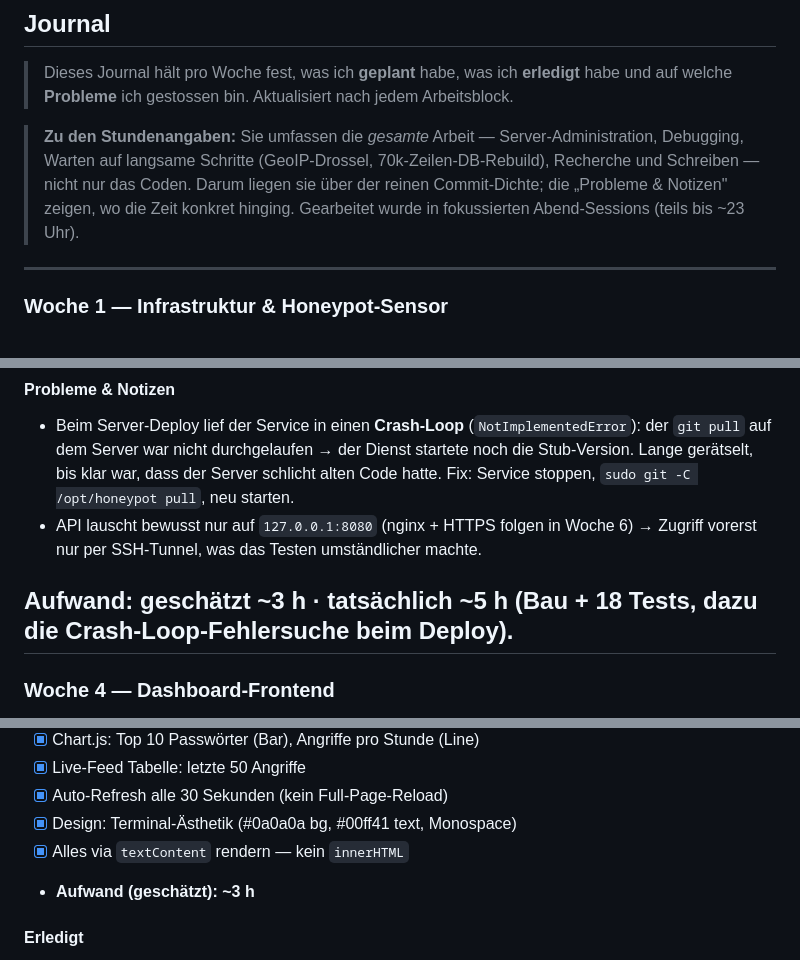
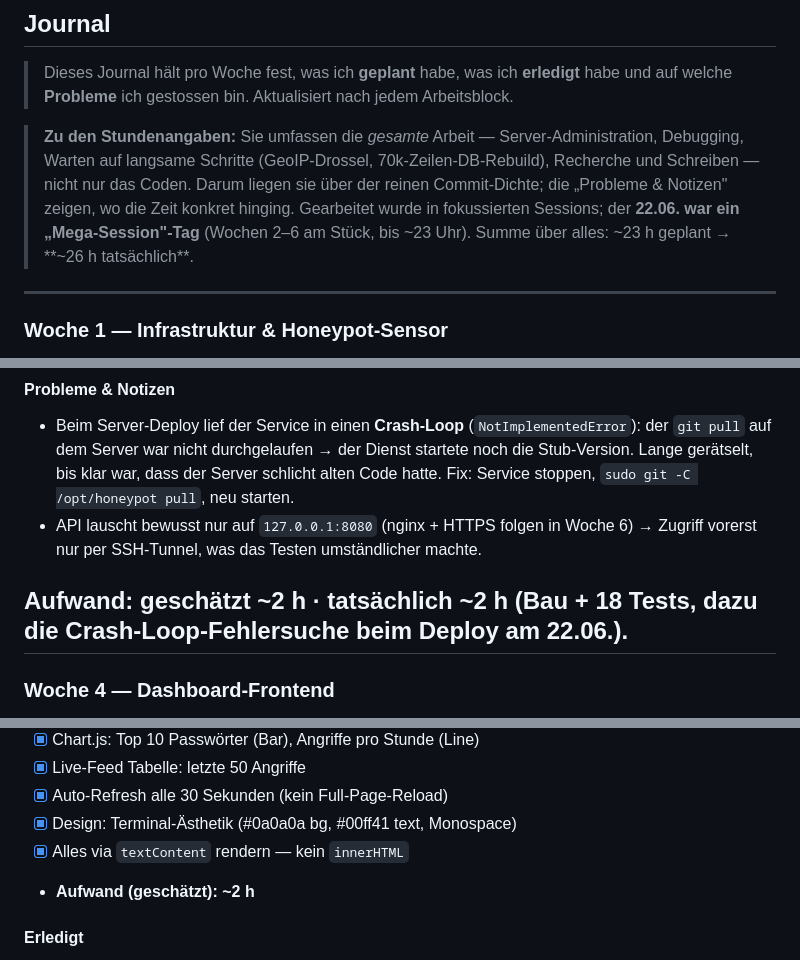
Before and after one commit to MaximilianNoethe/M183, a Markdown page: honeypot-dashboard/README.md, 3 parts joined by grey strips. Drawn GitHub-style.

```diff
--- a/honeypot-dashboard/README.md
+++ b/honeypot-dashboard/README.md
@@ -150,7 +150,8 @@ gegen die echten Cowrie-Logs (alle 5 Min).
 > Debugging, Warten auf langsame Schritte (GeoIP-Drossel, 70k-Zeilen-DB-Rebuild),
 > Recherche und Schreiben — nicht nur das Coden. Darum liegen sie über der reinen
 > Commit-Dichte; die „Probleme & Notizen" zeigen, wo die Zeit konkret hinging. Gearbeitet
-> wurde in fokussierten Abend-Sessions (teils bis ~23 Uhr).
+> wurde in fokussierten Sessions; der **22.06. war ein „Mega-Session"-Tag** (Wochen 2–6
+> am Stück, bis ~23 Uhr). Summe über alles: ~23 h geplant → **~26 h tatsächlich**.
 
 ---
 
@@ -297,7 +298,7 @@ NAT/UFW-Fehlersuche, Key-Neuerzeugung).
 - Beim Server-Deploy lief der Service in einen **Crash-Loop** (`NotImplementedError`): der `git pull` auf dem Server war nicht durchgelaufen → der Dienst startete noch die Stub-Version. Lange gerätselt, bis klar war, dass der Server schlicht alten Code hatte. Fix: Service stoppen, `sudo git -C /opt/honeypot pull`, neu starten.
 - API lauscht bewusst nur auf `127.0.0.1:8080` (nginx + HTTPS folgen in Woche 6) → Zugriff vorerst nur per SSH-Tunnel, was das Testen umständlicher machte.
 
-**Aufwand: geschätzt ~3 h · tatsächlich ~5 h** (Bau + 18 Tests, dazu die Crash-Loop-Fehlersuche beim Deploy).
+**Aufwand: geschätzt ~2 h · tatsächlich ~2 h** (Bau + 18 Tests, dazu die Crash-Loop-Fehlersuche beim Deploy am 22.06.).
 ---
 
 ### Woche 4 — Dashboard-Frontend
@@ -314,7 +315,7 @@ NAT/UFW-Fehlersuche, Key-Neuerzeugung).
 - [x] Auto-Refresh alle 30 Sekunden (kein Full-Page-Reload)
 - [x] Design: Terminal-Ästhetik (#0a0a0a bg, #00ff41 text, Monospace)
 - [x] Alles via `textContent` rendern — kein `innerHTML`
-- **Aufwand (geschätzt): ~3 h**
+- **Aufwand (geschätzt): ~2 h**
 #### Erledigt
 - Single-Page-Dashboard (`frontend/templates/dashboard.html`) mit Leaflet-Weltkarte (CARTO Dark), Chart.js und Live-Feed, Terminal-Optik.
 - Karte: ein grüner Kreis pro Angreifer-IP, Grösse nach `log(count)`, Popup mit IP/Land/Anzahl.
```
Also changed, not shown: other parts of honeypot-dashboard/README.md (+13 -12 lines).
